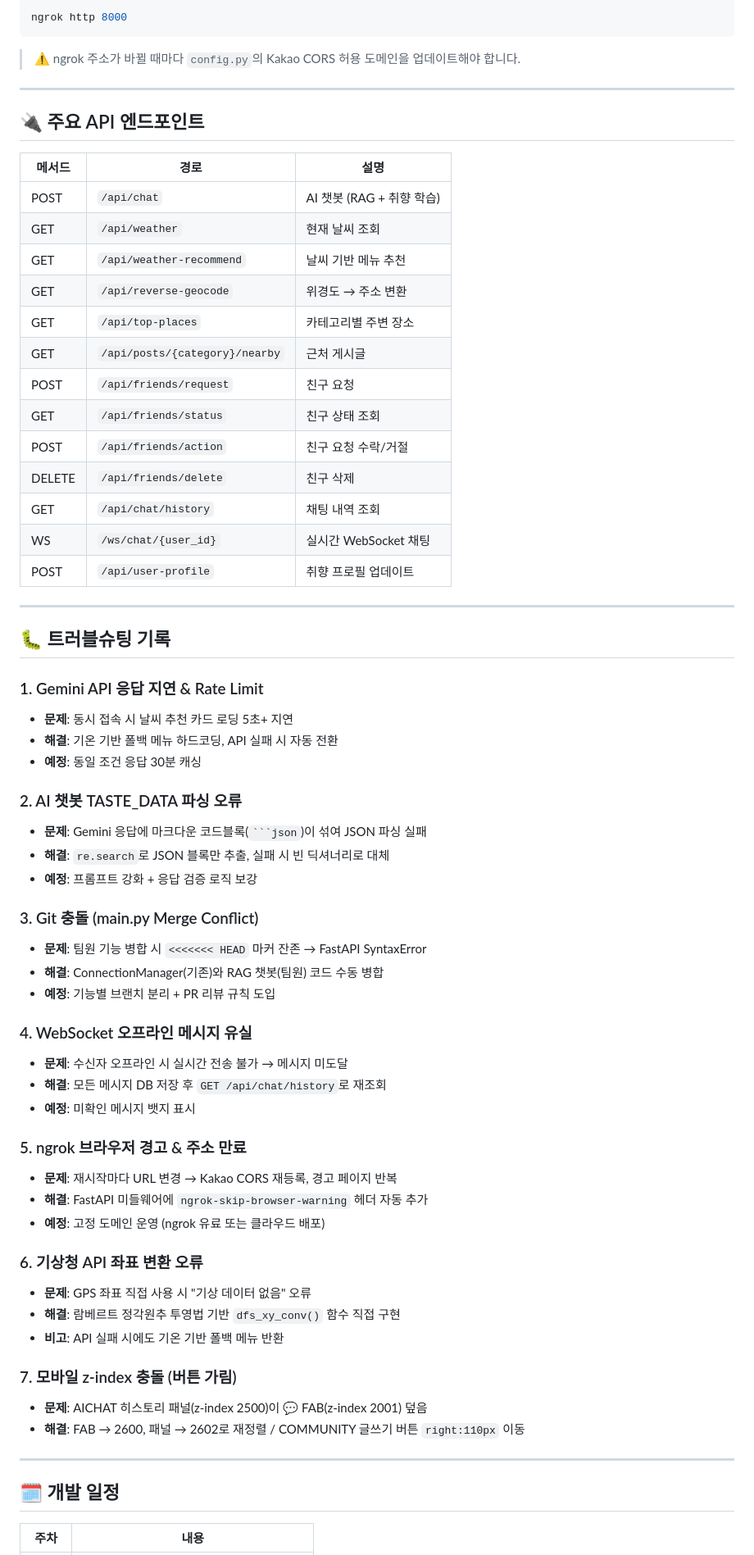
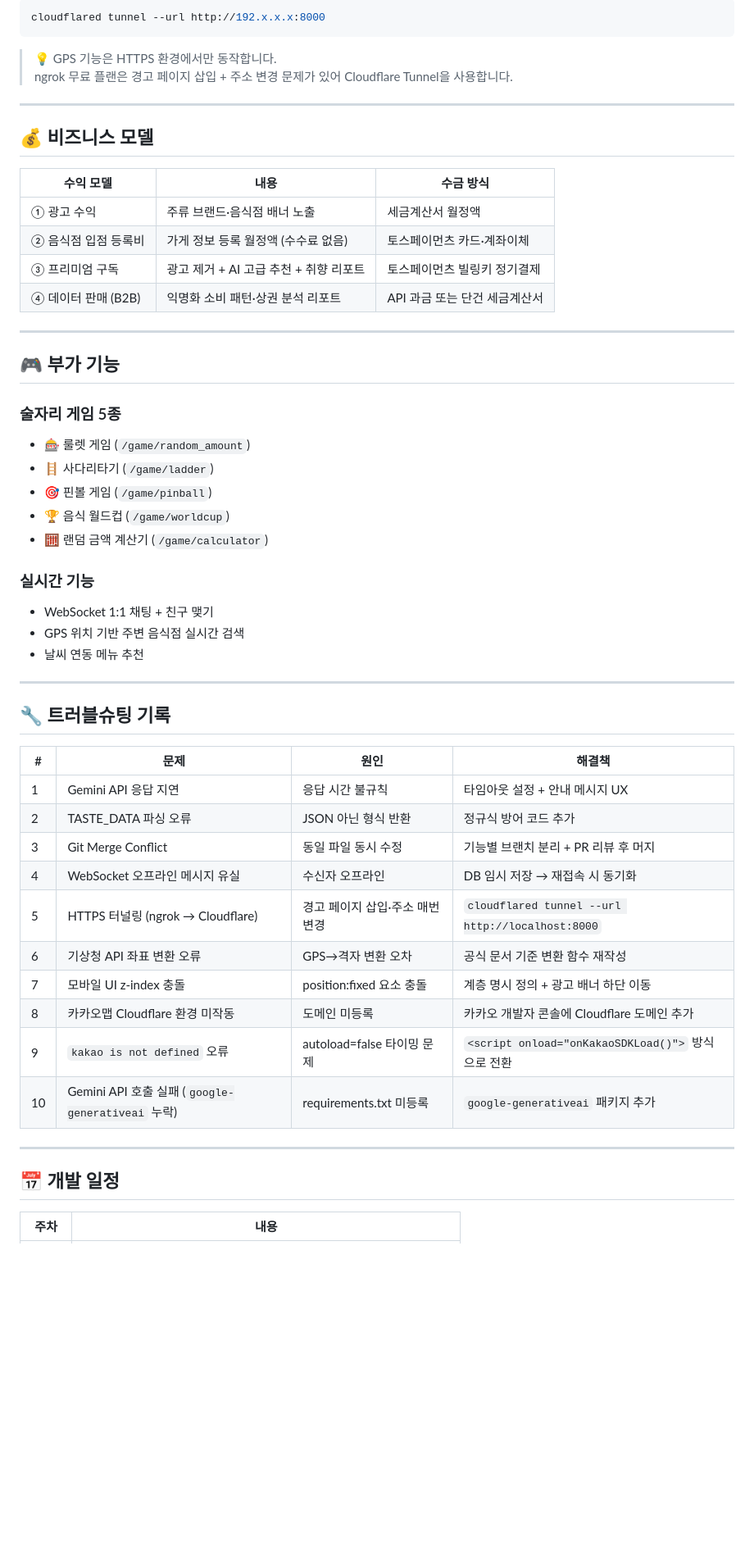
Before and after one commit to LYS319/TasteMate, a Markdown page: README.md, the part around one of its changes. Shown at 82% size. Drawn GitHub-style; blank space fills up the shorter version.

Commit message:
README 파일 최신화

````diff
--- a/README.md
+++ b/README.md
@@ -139,71 +258,58 @@ uvicorn main:app --host 0.0.0.0 --port 8000 --reload
 
 ```bash
-ngrok http 8000
+cloudflared tunnel --url http://192.x.x.x:8000
 ```
 
-> ⚠️ ngrok 주소가 바뀔 때마다 `config.py`의 Kakao CORS 허용 도메인을 업데이트해야 합니다.
+> 💡 GPS 기능은 HTTPS 환경에서만 동작합니다.
+> ngrok 무료 플랜은 경고 페이지 삽입 + 주소 변경 문제가 있어 Cloudflare Tunnel을 사용합니다.
 
 ---
 
-## 🔌 주요 API 엔드포인트
+## 💰 비즈니스 모델
 
-| 메서드 | 경로 | 설명 |
-|--------|------|------|
-| POST | `/api/chat` | AI 챗봇 (RAG + 취향 학습) |
-| GET | `/api/weather` | 현재 날씨 조회 |
-| GET | `/api/weather-recommend` | 날씨 기반 메뉴 추천 |
-| GET | `/api/reverse-geocode` | 위경도 → 주소 변환 |
-| GET | `/api/top-places` | 카테고리별 주변 장소 |
-| GET | `/api/posts/{category}/nearby` | 근처 게시글 |
-| POST | `/api/friends/request` | 친구 요청 |
-| GET | `/api/friends/status` | 친구 상태 조회 |
-| POST | `/api/friends/action` | 친구 요청 수락/거절 |
-| DELETE | `/api/friends/delete` | 친구 삭제 |
-| GET | `/api/chat/history` | 채팅 내역 조회 |
-| WS | `/ws/chat/{user_id}` | 실시간 WebSocket 채팅 |
-| POST | `/api/user-profile` | 취향 프로필 업데이트 |
+| 수익 모델 | 내용 | 수금 방식 |
+|-----------|------|-----------|
+| ① 광고 수익 | 주류 브랜드·음식점 배너 노출 | 세금계산서 월정액 |
+| ② 음식점 입점 등록비 | 가게 정보 등록 월정액 (수수료 없음) | 토스페이먼츠 카드·계좌이체 |
+| ③ 프리미엄 구독 | 광고 제거 + AI 고급 추천 + 취향 리포트 | 토스페이먼츠 빌링키 정기결제 |
+| ④ 데이터 판매 (B2B) | 익명화 소비 패턴·상권 분석 리포트 | API 과금 또는 단건 세금계산서 |
 
 ---
 
-## 🐛 트러블슈팅 기록
+## 🎮 부가 기능
 
-### 1. Gemini API 응답 지연 & Rate Limit
-- **문제**: 동시 접속 시 날씨 추천 카드 로딩 5초+ 지연
-- **해결**: 기온 기반 폴백 메뉴 하드코딩, API 실패 시 자동 전환
-- **예정**: 동일 조건 응답 30분 캐싱
+### 술자리 게임 5종
+- 🎰 룰렛 게임 (`/game/random_amount`)
+- 🪜 사다리타기 (`/game/ladder`)
+- 🎯 핀볼 게임 (`/game/pinball`)
+- 🏆 음식 월드컵 (`/game/worldcup`)
+- 🧮 랜덤 금액 계산기 (`/game/calculator`)
 
-### 2. AI 챗봇 TASTE_DATA 파싱 오류
-- **문제**: Gemini 응답에 마크다운 코드블록(` ```json `)이 섞여 JSON 파싱 실패
-- **해결**: `re.search`로 JSON 블록만 추출, 실패 시 빈 딕셔너리로 대체
-- **예정**: 프롬프트 강화 + 응답 검증 로직 보강
-
-### 3. Git 충돌 (main.py Merge Conflict)
-- **문제**: 팀원 기능 병합 시 `<<<<<<< HEAD` 마커 잔존 → FastAPI SyntaxError
-- **해결**: ConnectionManager(기존)와 RAG 챗봇(팀원) 코드 수동 병합
-- **예정**: 기능별 브랜치 분리 + PR 리뷰 규칙 도입
-
-### 4. WebSocket 오프라인 메시지 유실
-- **문제**: 수신자 오프라인 시 실시간 전송 불가 → 메시지 미도달
-- **해결**: 모든 메시지 DB 저장 후 `GET /api/chat/history`로 재조회
-- **예정**: 미확인 메시지 뱃지 표시
-
-### 5. ngrok 브라우저 경고 & 주소 만료
-- **문제**: 재시작마다 URL 변경 → Kakao CORS 재등록, 경고 페이지 반복
-- **해결**: FastAPI 미들웨어에 `ngrok-skip-browser-warning` 헤더 자동 추가
-- **예정**: 고정 도메인 운영 (ngrok 유료 또는 클라우드 배포)
-
-### 6. 기상청 API 좌표 변환 오류
-- **문제**: GPS 좌표 직접 사용 시 "기상 데이터 없음" 오류
-- **해결**: 람베르트 정각원추 투영법 기반 `dfs_xy_conv()` 함수 직접 구현
-- **비고**: API 실패 시에도 기온 기반 폴백 메뉴 반환
-
-### 7. 모바일 z-index 충돌 (버튼 가림)
-- **문제**: AICHAT 히스토리 패널(z-index 2500)이 💬 FAB(z-index 2001) 덮음
-- **해결**: FAB → 2600, 패널 → 2602로 재정렬 / COMMUNITY 글쓰기 버튼 `right:110px` 이동
+### 실시간 기능
+- WebSocket 1:1 채팅 + 친구 맺기
+- GPS 위치 기반 주변 음식점 실시간 검색
+- 날씨 연동 메뉴 추천
 
 ---
 
-## 🗓️ 개발 일정
+## 🔧 트러블슈팅 기록
+
+| # | 문제 | 원인 | 해결책 |
+|---|------|------|--------|
+| 1 | Gemini API 응답 지연 | 응답 시간 불규칙 | 타임아웃 설정 + 안내 메시지 UX |
+| 2 | TASTE_DATA 파싱 오류 | JSON 아닌 형식 반환 | 정규식 방어 코드 추가 |
+| 3 | Git Merge Conflict | 동일 파일 동시 수정 | 기능별 브랜치 분리 + PR 리뷰 후 머지 |
+| 4 | WebSocket 오프라인 메시지 유실 | 수신자 오프라인 | DB 임시 저장 → 재접속 시 동기화 |
+| 5 | HTTPS 터널링 (ngrok → Cloudflare) | 경고 페이지 삽입·주소 매번 변경 | `cloudflared tunnel --url http://localhost:8000` |
+| 6 | 기상청 API 좌표 변환 오류 | GPS→격자 변환 오차 | 공식 문서 기준 변환 함수 재작성 |
+| 7 | 모바일 UI z-index 충돌 | position:fixed 요소 충돌 | 계층 명시 정의 + 광고 배너 하단 이동 |
+| 8 | 카카오맵 Cloudflare 환경 미작동 | 도메인 미등록 | 카카오 개발자 콘솔에 Cloudflare 도메인 추가 |
+| 9 | `kakao is not defined` 오류 | autoload=false 타이밍 문제 | `<script onload="onKakaoSDKLoad()">` 방식으로 전환 |
+| 10 | Gemini API 호출 실패 (`google-generativeai` 누락) | requirements.txt 미등록 | `google-generativeai` 패키지 추가 |
+
+---
+
+## 📅 개발 일정
 
 | 주차 | 내용 |
 |------|------|
````
Also changed, not shown: other parts of README.md (+234 -112 lines).
